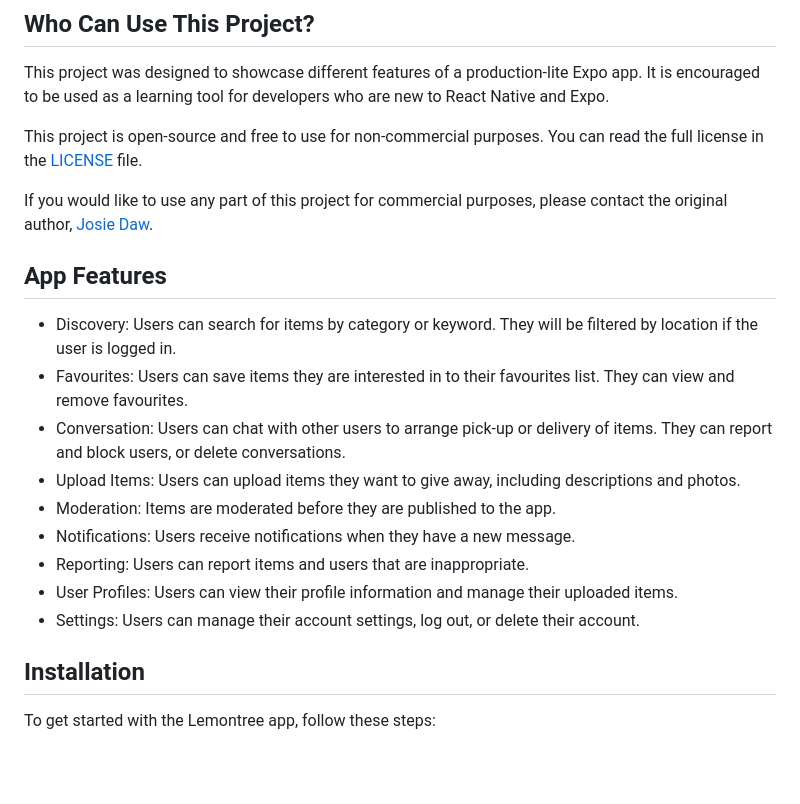
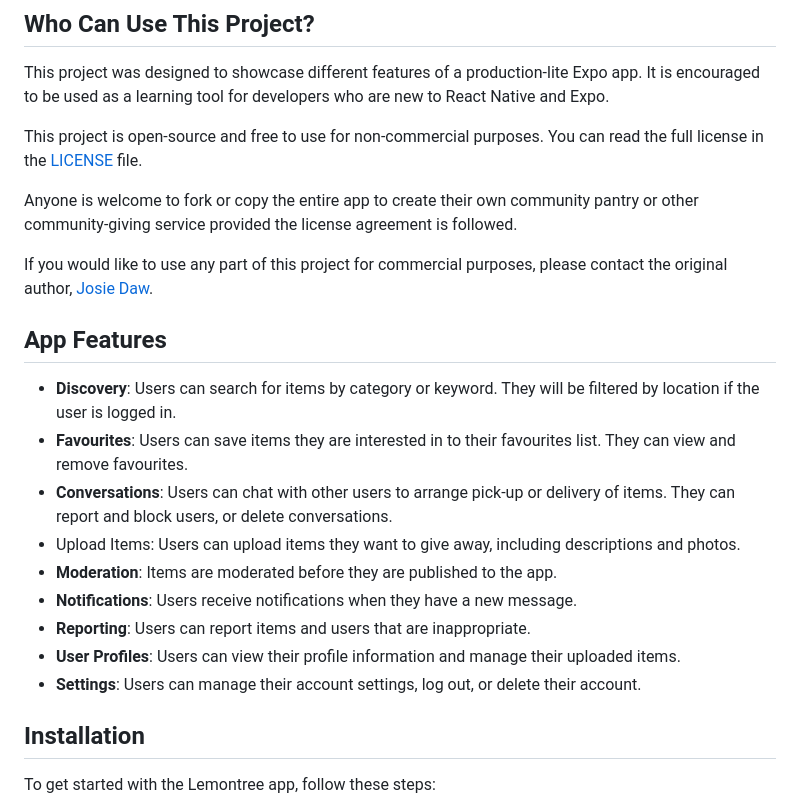
Before and after one commit to JosDaw/operation-lemontree, a Markdown page: README.md, the part around the change. Rendered like a GitHub page; blank space fills up the shorter version.

```diff
--- a/README.md
+++ b/README.md
@@ -57,24 +57,26 @@ new to React Native and Expo.
 This project is open-source and free to use for non-commercial purposes. You can
 read the full license in the [LICENSE](./LICENSE) file.
 
+Anyone is welcome to fork or copy the entire app to create their own community pantry or other community-giving service provided the license agreement is followed.
+
 If you would like to use any part of this project for commercial purposes,
 please contact the original author, [Josie Daw](https://github.com/JosDaw).
 
 ## App Features
 
-- Discovery: Users can search for items by category or keyword. They will be
+- **Discovery**: Users can search for items by category or keyword. They will be
   filtered by location if the user is logged in.
-- Favourites: Users can save items they are interested in to their favourites
+- **Favourites**: Users can save items they are interested in to their favourites
   list. They can view and remove favourites.
-- Conversation: Users can chat with other users to arrange pick-up or delivery of items. They can report and block users, or delete conversations.
+- **Conversations**: Users can chat with other users to arrange pick-up or delivery of items. They can report and block users, or delete conversations.
 - Upload Items: Users can upload items they want to give away, including
   descriptions and photos.
-- Moderation: Items are moderated before they are published to the app.
-- Notifications: Users receive notifications when they have a new message.
-- Reporting: Users can report items and users that are inappropriate.
-- User Profiles: Users can view their profile information and manage their
+- **Moderation**: Items are moderated before they are published to the app.
+- **Notifications**: Users receive notifications when they have a new message.
+- **Reporting**: Users can report items and users that are inappropriate.
+- **User Profiles**: Users can view their profile information and manage their
   uploaded items.
-- Settings: Users can manage their account settings, log out, or delete their account.
+- **Settings**: Users can manage their account settings, log out, or delete their account.
 
 ## Installation
 
```
